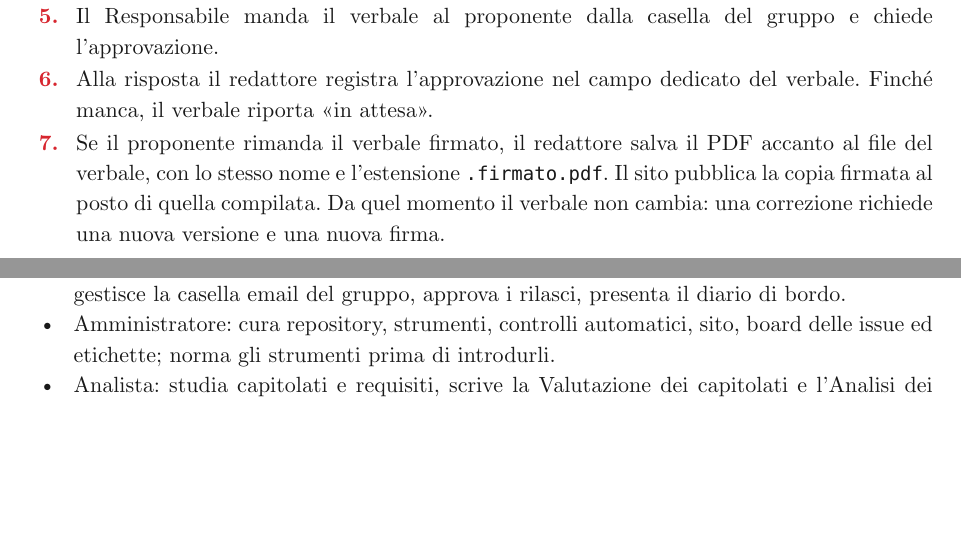
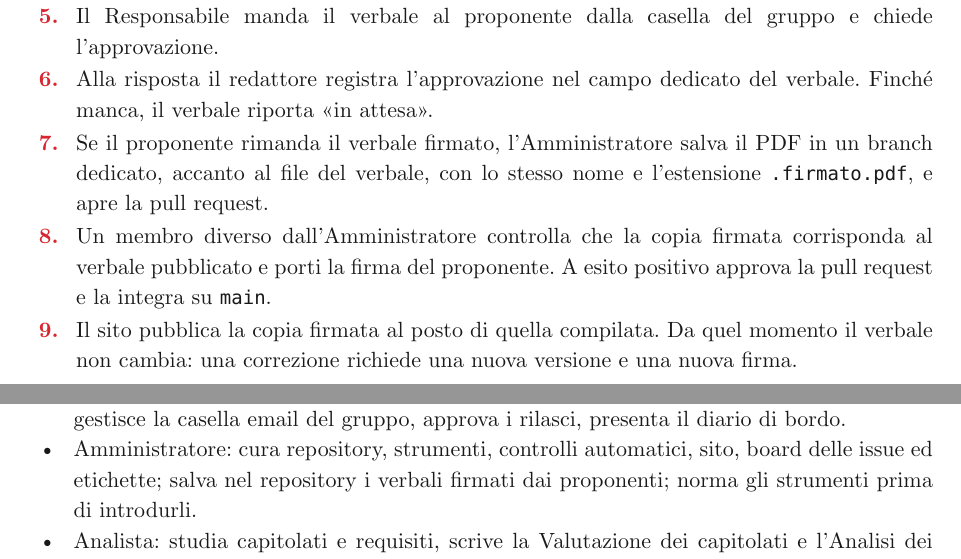
Before and after one commit to SW2-Corporation/docs, a Typst document (documenti/interni/norme-di-progetto.typ): two parts of pages 5 and 11 of 15, joined at a grey line, cut so that both start at the same text, the shorter picture padded with empty space. Compiled offline with Typst 0.15.

Commit message:
Norme di Progetto: verbali firmati salvati dall'Amministratore
Quando il proponente rimanda un verbale firmato, l'Amministratore salva
la copia in un branch e apre la pull request; un membro diverso la
verifica e la integra su main (VI-2026-10-23.4).

Rif. #73

```diff
--- a/documenti/interni/norme-di-progetto.typ
+++ b/documenti/interni/norme-di-progetto.typ
@@ -63,7 +63,9 @@ Procedura:
 + Entro 48 ore il redattore scrive il verbale esterno, secondo la procedura dei verbali.
 + Il Responsabile manda il verbale al proponente dalla casella del gruppo e chiede l'approvazione.
 + Alla risposta il redattore registra l'approvazione nel campo dedicato del verbale. Finché manca, il verbale riporta "in attesa".
-+ Se il proponente rimanda il verbale firmato, il redattore salva il PDF accanto al file del verbale, con lo stesso nome e l'estensione `.firmato.pdf`. Il sito pubblica la copia firmata al posto di quella compilata. Da quel momento il verbale non cambia: una correzione richiede una nuova versione e una nuova firma.
++ Se il proponente rimanda il verbale firmato, l'Amministratore salva il PDF in un branch dedicato, accanto al file del verbale, con lo stesso nome e l'estensione `.firmato.pdf`, e apre la pull request.
++ Un membro diverso dall'Amministratore controlla che la copia firmata corrisponda al verbale pubblicato e porti la firma del proponente. A esito positivo approva la pull request e la integra su `main`.
++ Il sito pubblica la copia firmata al posto di quella compilata. Da quel momento il verbale non cambia: una correzione richiede una nuova versione e una nuova firma.
 
 Strumenti: casella email del gruppo, piattaforma video scelta dal proponente, repository della documentazione. Metriche: MPC-01.
 
@@ -248,7 +250,7 @@ La gestione dei processi organizza il lavoro del gruppo: chi fa cosa, quando ci
 === Ruoli
 Il gruppo usa i sei ruoli del regolamento.
 - Responsabile: pianifica e coordina il lavoro, manda l'ordine del giorno delle riunioni, gestisce la casella email del gruppo, approva i rilasci, presenta il diario di bordo.
-- Amministratore: cura repository, strumenti, controlli automatici, sito, board delle issue ed etichette; norma gli strumenti prima di introdurli.
+- Amministratore: cura repository, strumenti, controlli automatici, sito, board delle issue ed etichette; salva nel repository i verbali firmati dai proponenti; norma gli strumenti prima di introdurli.
 - Analista: studia capitolati e requisiti, scrive la Valutazione dei capitolati e l'Analisi dei Requisiti, prepara le domande per i proponenti.
 - Progettista: definisce l'architettura e la progettazione di dettaglio.
 - Programmatore: scrive codice e test.
```
